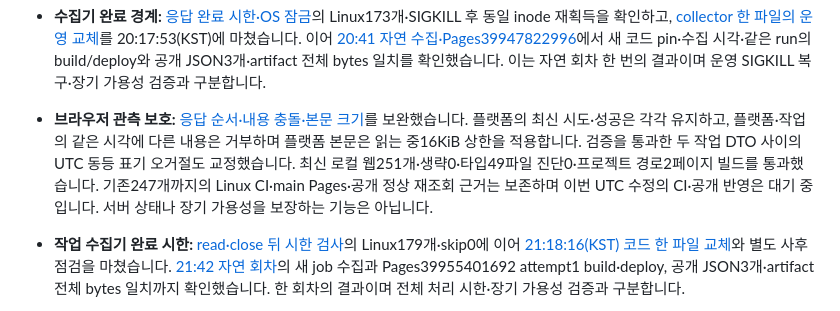
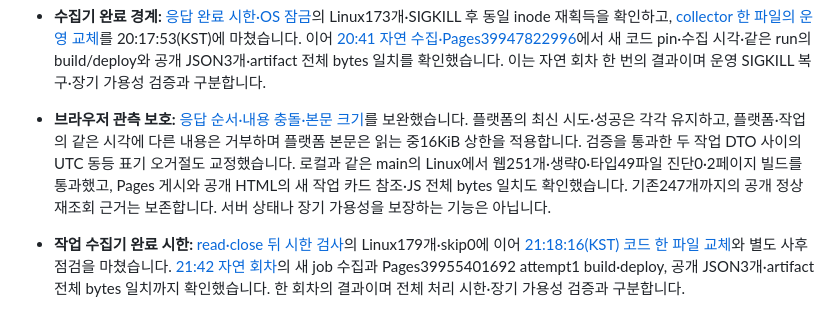
Before and after one commit to DevDooly/devdooly-platform-lab, a Markdown page: README.md, the part around the change. Rendered like a GitHub page.

Commit message:
docs: record UTC observation CI and public asset verification

```diff
--- a/README.md
+++ b/README.md
@@ -23,7 +23,7 @@ Java 서비스 개발부터 데이터 처리, 배포와 운영까지 직접 구
 
 - **수집기 완료 경계:** [응답 완료 시한·OS 잠금](docs/evidence/collector-completion-boundaries/README.md)의 Linux173개·SIGKILL 후 동일 inode 재획득을 확인하고, [collector 한 파일의 운영 교체](docs/evidence/collector-completion-boundaries/DEPLOYED.md)를 20:17:53(KST)에 마쳤습니다. 이어 [20:41 자연 수집·Pages39947822996](docs/evidence/collector-completion-boundaries/NATURAL_PUBLICATION.md)에서 새 코드 pin·수집 시각·같은 run의 build/deploy와 공개 JSON3개·artifact 전체 bytes 일치를 확인했습니다. 이는 자연 회차 한 번의 결과이며 운영 SIGKILL 복구·장기 가용성 검증과 구분합니다.
 
-- **브라우저 관측 보호:** [응답 순서·내용 충돌·본문 크기](docs/evidence/browser-observation-protection/README.md)를 보완했습니다. 플랫폼의 최신 시도·성공은 각각 유지하고, 플랫폼·작업의 같은 시각에 다른 내용은 거부하며 플랫폼 본문은 읽는 중16KiB 상한을 적용합니다. 검증을 통과한 두 작업 DTO 사이의 UTC 동등 표기 오거절도 교정했습니다. 최신 로컬 웹251개·생략0·타입49파일 진단0·프로젝트 경로2페이지 빌드를 통과했습니다. 기존247개까지의 Linux CI·main Pages·공개 정상 재조회 근거는 보존하며 이번 UTC 수정의 CI·공개 반영은 대기 중입니다. 서버 상태나 장기 가용성을 보장하는 기능은 아닙니다.
+- **브라우저 관측 보호:** [응답 순서·내용 충돌·본문 크기](docs/evidence/browser-observation-protection/README.md)를 보완했습니다. 플랫폼의 최신 시도·성공은 각각 유지하고, 플랫폼·작업의 같은 시각에 다른 내용은 거부하며 플랫폼 본문은 읽는 중16KiB 상한을 적용합니다. 검증을 통과한 두 작업 DTO 사이의 UTC 동등 표기 오거절도 교정했습니다. 로컬과 같은 main의 Linux에서 웹251개·생략0·타입49파일 진단0·2페이지 빌드를 통과했고, Pages 게시와 공개 HTML의 새 작업 카드 참조·JS 전체 bytes 일치도 확인했습니다. 기존247개까지의 공개 정상 재조회 근거는 보존합니다. 서버 상태나 장기 가용성을 보장하는 기능은 아닙니다.
 
 - **작업 수집기 완료 시한:** [read·close 뒤 시한 검사](docs/evidence/job-response-deadline/README.md)의 Linux179개·skip0에 이어 [21:18:16(KST) 코드 한 파일 교체](docs/evidence/job-response-deadline/DEPLOYED.md)와 별도 사후 점검을 마쳤습니다. [21:42 자연 회차](docs/evidence/job-response-deadline/NATURAL_PUBLICATION.md)의 새 job 수집과 Pages39955401692 attempt1 build·deploy, 공개 JSON3개·artifact 전체 bytes 일치까지 확인했습니다. 한 회차의 결과이며 전체 처리 시한·장기 가용성 검증과 구분합니다.
 
```
Also changed, not shown: 1 other file.
